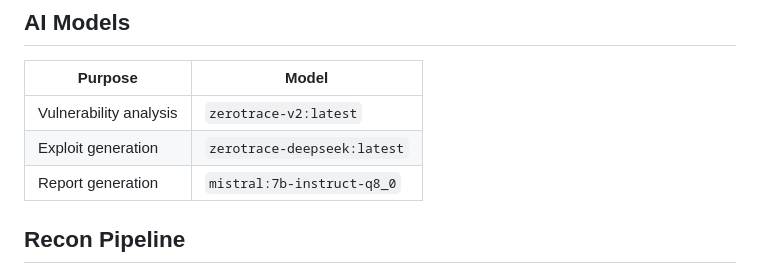
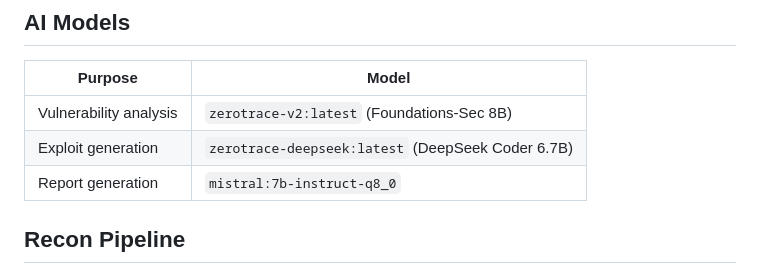
Before and after one commit to alibozahra/ZeroTrace, a Markdown page: README.md, the part around the change. Rendered like a GitHub page.

```diff
--- a/README.md
+++ b/README.md
@@ -17,8 +17,8 @@ ZeroTrace runs a 6-tool recon pipeline against a target, feeds the output to a f
 
 | Purpose | Model |
 |---|---|
-| Vulnerability analysis | `zerotrace-v2:latest` |
-| Exploit generation | `zerotrace-deepseek:latest` |
+| Vulnerability analysis | `zerotrace-v2:latest` (Foundations-Sec 8B) |
+| Exploit generation | `zerotrace-deepseek:latest` (DeepSeek Coder 6.7B) |
 | Report generation | `mistral:7b-instruct-q8_0` |
 
 ## Recon Pipeline
```
